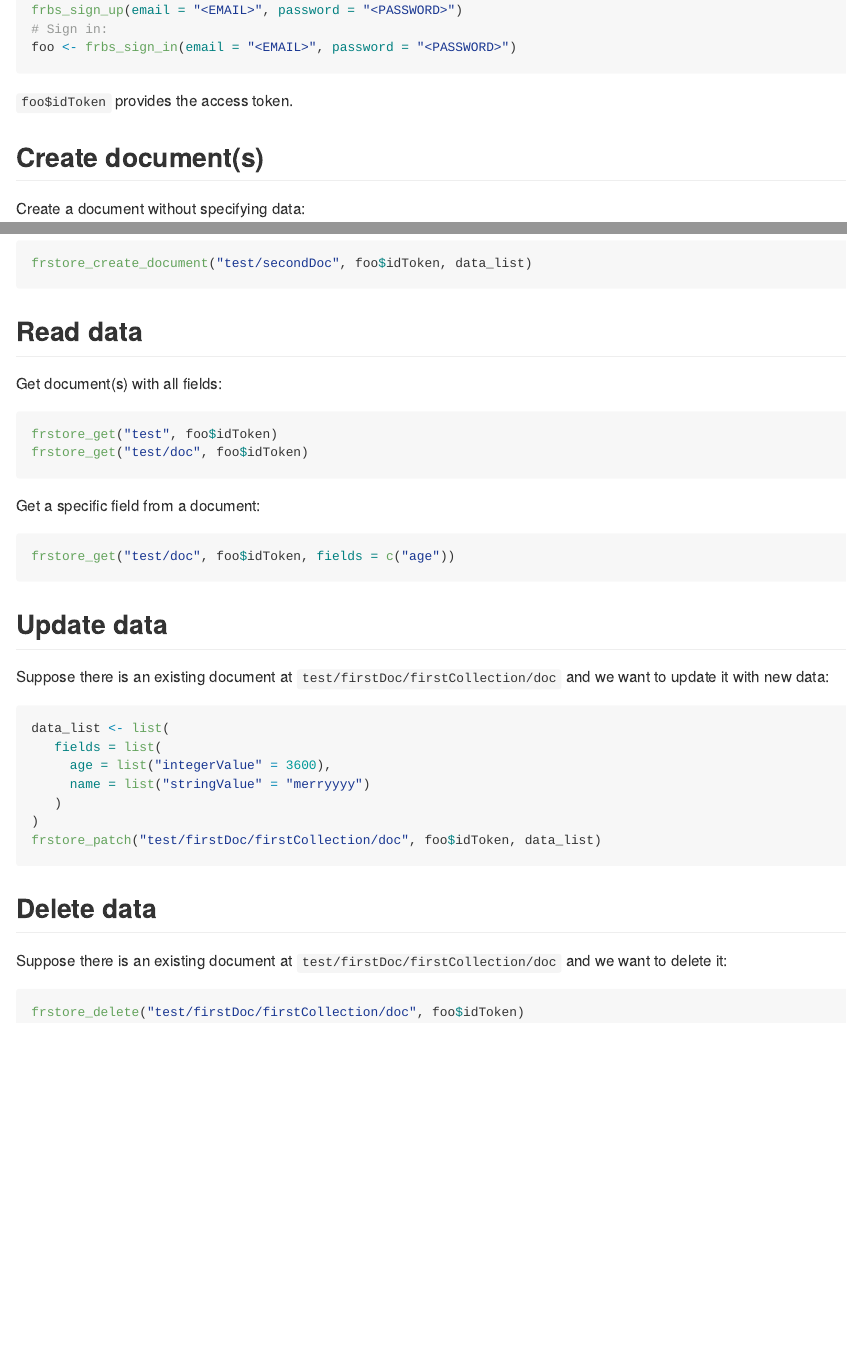
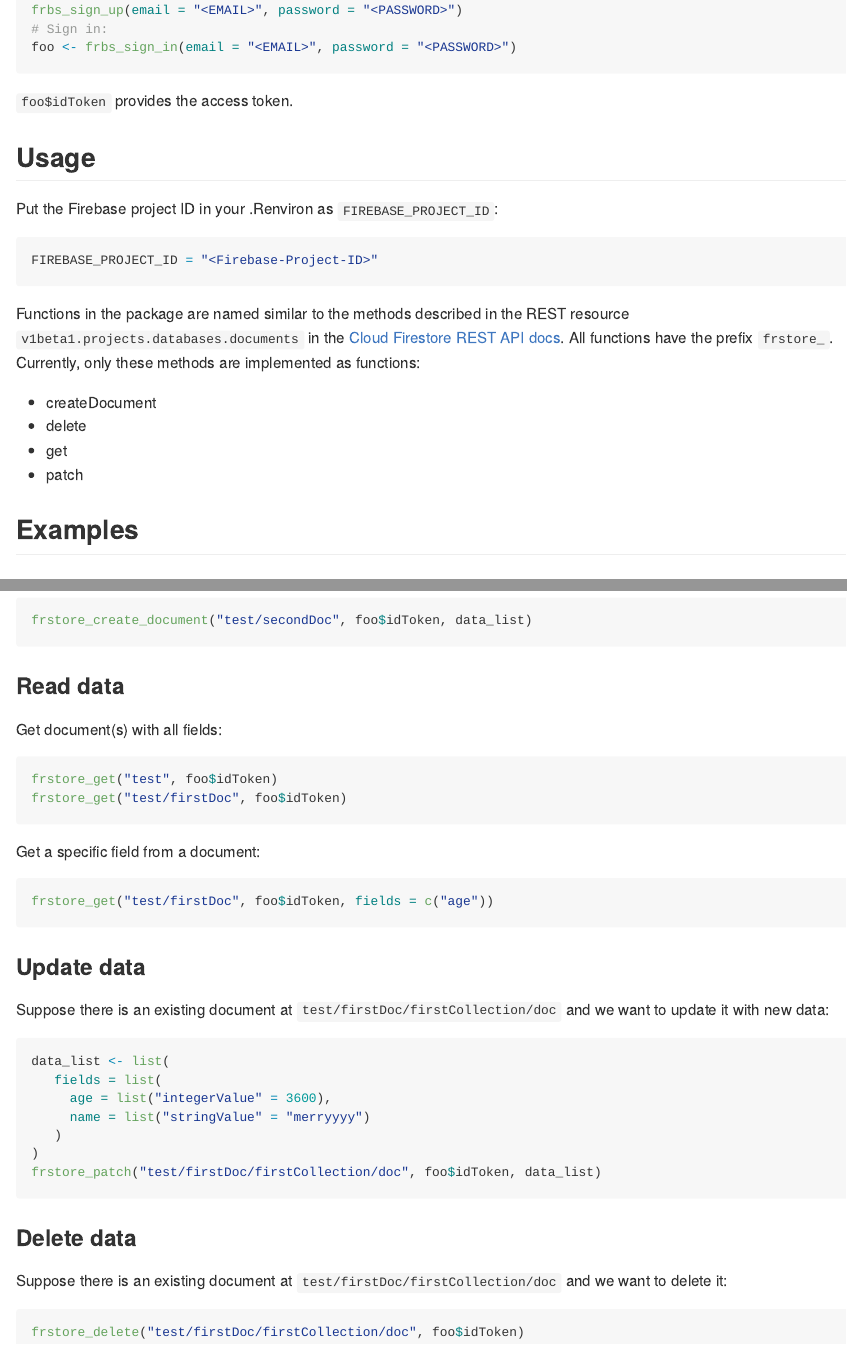
Before and after one commit to Presage-Group/frstore, an R Markdown document (README.Rmd): the page in a window 1100 px wide, from 480 px down, and a second part further down, joined at a grey line. The pictures show the output file README.md that the author committed with the source, drawn offline in the style of GitHub.

Commit message:
readme updated

````diff
--- a/README.Rmd
+++ b/README.Rmd
@@ -40,4 +40,19 @@ foo <- frbs_sign_in(email = "<EMAIL>", password = "<PASSWORD>")
 
 `foo$idToken` provides the access token.
 
-## Create document(s)
+## Usage
+
+Put the Firebase project ID in your .Renviron as `FIREBASE_PROJECT_ID`:
+
+```{r, eval=FALSE}
+FIREBASE_PROJECT_ID = "<Firebase-Project-ID>"
+```
+
+Functions in the package are named similar to the methods described in the REST resource `v1beta1.projects.databases.documents` in the [Cloud Firestore REST API docs](https://cloud.google.com/firestore/docs/reference/rest). All functions have the prefix `frstore_`. Currently, only these methods are implemented as functions:
+
+- createDocument
+- delete
+- get
+- patch
+
+## Examples
@@ -67,23 +84,23 @@ Create a document in the main collection:
 frstore_create_document("test/secondDoc", foo$idToken, data_list)
 ```
 
-## Read data
+### Read data
 
 Get document(s) with all fields:
 
 ```{r read1, eval=FALSE}
 frstore_get("test", foo$idToken)
-frstore_get("test/doc", foo$idToken)
+frstore_get("test/firstDoc", foo$idToken)
 ```
 
 Get a specific field from a document:
 
 ```{r read2, eval=FALSE}
-frstore_get("test/doc", foo$idToken, fields = c("age"))
+frstore_get("test/firstDoc", foo$idToken, fields = c("age"))
 ```
 
 
-## Update data
+### Update data
 
 Suppose there is an existing document at `test/firstDoc/firstCollection/doc` and we want to update it with new data:
 
@@ -98,7 +115,7 @@ frstore_patch("test/firstDoc/firstCollection/doc", foo$idToken, data_list)
 ```
 
 
-## Delete data
+### Delete data
 
 Suppose there is an existing document at `test/firstDoc/firstCollection/doc` and we want to delete it:
 
````
Also changed, not shown: README.md, README.Rmd (2 more changed lines).
